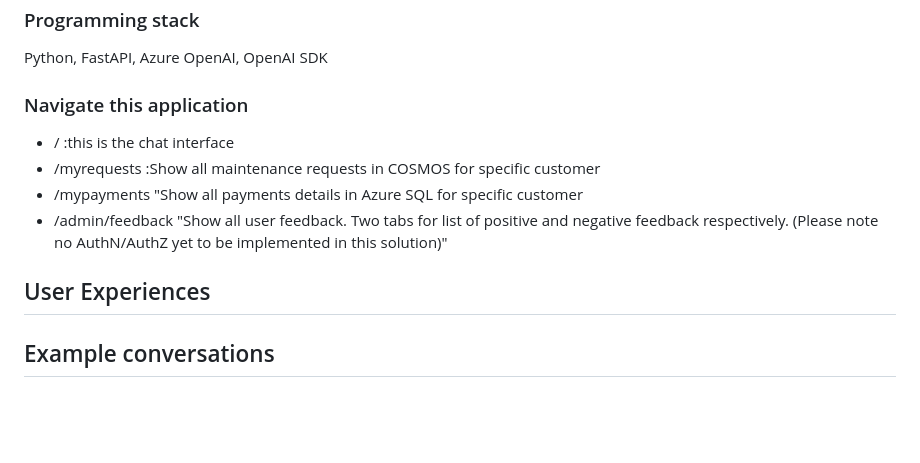
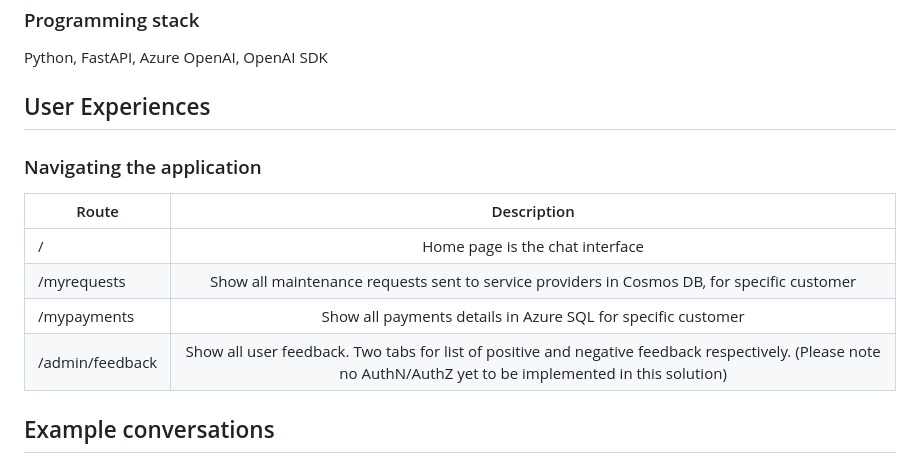
Before and after one commit to anarchitect/property-buddy, a Markdown page: README.md, the part around the change. Rendered like a GitHub page; blank space fills up the shorter version.

Commit message:
improve routes table

```diff
--- a/README.md
+++ b/README.md
@@ -45,13 +45,16 @@ AZURE_SQL_PASSWORD="sample-sql-password"
 ### Programming stack
 Python, FastAPI, Azure OpenAI, OpenAI SDK
 
-### Navigate this application
-- / :this is the chat interface
-- /myrequests :Show all maintenance requests in COSMOS for specific customer
-- /mypayments "Show all payments details in Azure SQL for specific customer
-- /admin/feedback "Show all user feedback. Two tabs for list of positive and negative feedback respectively. (Please note no AuthN/AuthZ yet to be implemented in this solution)"
+## User Experiences
 
-## User Experiences
+### Navigating the application
+
+| Route  | Description |
+| ------------- |:-------------:|
+| /      | Home page is the chat interface    |
+| /myrequests     | Show all maintenance requests sent to service providers in Cosmos DB, for specific customer|
+| /mypayments     | Show all payments details in Azure SQL for specific customer   |
+| /admin/feedback     | Show all user feedback. Two tabs for list of positive and negative feedback respectively. (Please note no AuthN/AuthZ yet to be implemented in this solution) |
 
 ## Example conversations
 - When is my next payment due
```
